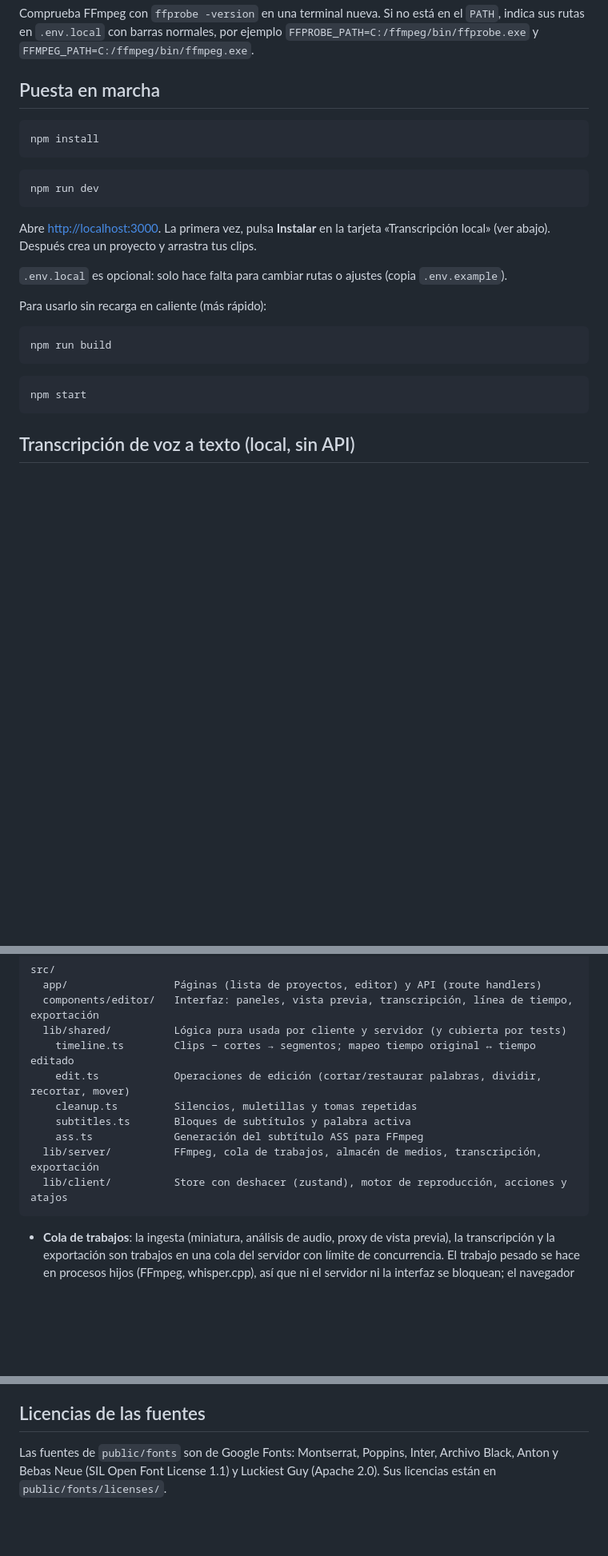
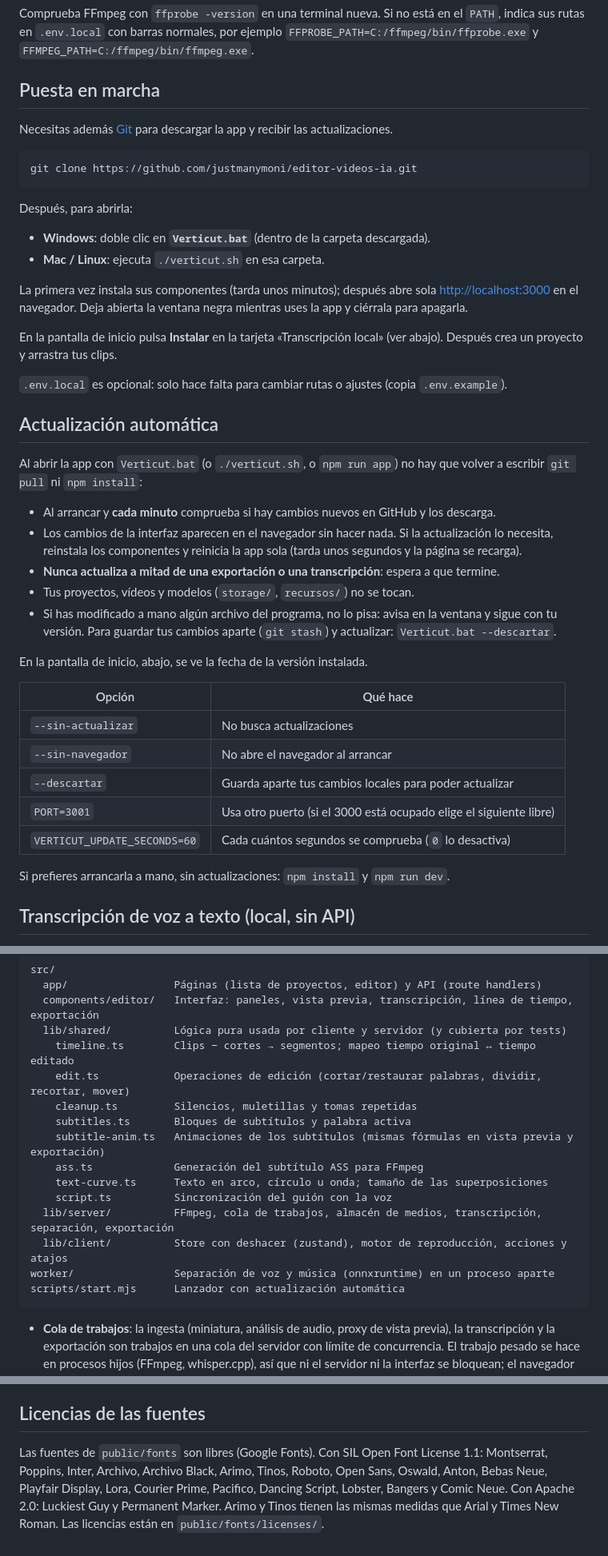
Before and after one commit to justmanymoni/editor-videos-IA, a Markdown page: README.md, 3 parts joined by grey strips. Shown at 80% size. Drawn GitHub-style; blank space fills up the shorter version.

````diff
--- a/README.md
+++ b/README.md
@@ -39,27 +42,44 @@ Comprueba FFmpeg con `ffprobe -version` en una terminal nueva. Si no está en el
 
 ## Puesta en marcha
 
+Necesitas además [Git](https://git-scm.com) para descargar la app y recibir las actualizaciones.
+
 ```bash
-npm install
+git clone https://github.com/justmanymoni/editor-videos-ia.git
 ```
 
-```bash
-npm run dev
-```
+Después, para abrirla:
 
-Abre <http://localhost:3000>. La primera vez, pulsa **Instalar** en la tarjeta «Transcripción local» (ver abajo). Después crea un proyecto y arrastra tus clips.
+- **Windows**: doble clic en **`Verticut.bat`** (dentro de la carpeta descargada).
+- **Mac / Linux**: ejecuta `./verticut.sh` en esa carpeta.
+
+La primera vez instala sus componentes (tarda unos minutos); después abre sola <http://localhost:3000> en el navegador. Deja abierta la ventana negra mientras uses la app y ciérrala para apagarla.
+
+En la pantalla de inicio pulsa **Instalar** en la tarjeta «Transcripción local» (ver abajo). Después crea un proyecto y arrastra tus clips.
 
 `.env.local` es opcional: solo hace falta para cambiar rutas o ajustes (copia `.env.example`).
 
-Para usarlo sin recarga en caliente (más rápido):
+## Actualización automática
 
-```bash
-npm run build
-```
+Al abrir la app con `Verticut.bat` (o `./verticut.sh`, o `npm run app`) no hay que volver a escribir `git pull` ni `npm install`:
 
-```bash
-npm start
-```
+- Al arrancar y **cada minuto** comprueba si hay cambios nuevos en GitHub y los descarga.
+- Los cambios de la interfaz aparecen en el navegador sin hacer nada. Si la actualización lo necesita, reinstala los componentes y reinicia la app sola (tarda unos segundos y la página se recarga).
+- **Nunca actualiza a mitad de una exportación o una transcripción**: espera a que termine.
+- Tus proyectos, vídeos y modelos (`storage/`, `recursos/`) no se tocan.
+- Si has modificado a mano algún archivo del programa, no lo pisa: avisa en la ventana y sigue con tu versión. Para guardar tus cambios aparte (`git stash`) y actualizar: `Verticut.bat --descartar`.
+
+En la pantalla de inicio, abajo, se ve la fecha de la versión instalada.
+
+| Opción                       | Qué hace                                                           |
+| ---------------------------- | ------------------------------------------------------------------ |
+| `--sin-actualizar`           | No busca actualizaciones                                           |
+| `--sin-navegador`            | No abre el navegador al arrancar                                   |
+| `--descartar`                | Guarda aparte tus cambios locales para poder actualizar            |
+| `PORT=3001`                  | Usa otro puerto (si el 3000 está ocupado elige el siguiente libre) |
+| `VERTICUT_UPDATE_SECONDS=60` | Cada cuántos segundos se comprueba (`0` lo desactiva)              |
+
+Si prefieres arrancarla a mano, sin actualizaciones: `npm install` y `npm run dev`.
 
 ## Transcripción de voz a texto (local, sin API)
 
@@ -198,9 +233,14 @@ src/
     edit.ts            Operaciones de edición (cortar/restaurar palabras, dividir, recortar, mover)
     cleanup.ts         Silencios, muletillas y tomas repetidas
     subtitles.ts       Bloques de subtítulos y palabra activa
+    subtitle-anim.ts   Animaciones de los subtítulos (mismas fórmulas en vista previa y exportación)
     ass.ts             Generación del subtítulo ASS para FFmpeg
-  lib/server/          FFmpeg, cola de trabajos, almacén de medios, transcripción, exportación
+    text-curve.ts      Texto en arco, círculo u onda; tamaño de las superposiciones
+    script.ts          Sincronización del guión con la voz
+  lib/server/          FFmpeg, cola de trabajos, almacén de medios, transcripción, separación, exportación
   lib/client/          Store con deshacer (zustand), motor de reproducción, acciones y atajos
+worker/                Separación de voz y música (onnxruntime) en un proceso aparte
+scripts/start.mjs      Lanzador con actualización automática
 ```
 
 - **Cola de trabajos**: la ingesta (miniatura, análisis de audio, proxy de vista previa), la transcripción y la exportación son trabajos en una cola del servidor con límite de concurrencia. El trabajo pesado se hace en procesos hijos (FFmpeg, whisper.cpp), así que ni el servidor ni la interfaz se bloquean; el navegador consulta el progreso y lo muestra en barras. Si el servidor se reinicia a mitad, el trabajo se relanza solo.
@@ -251,4 +297,4 @@ Todas están documentadas en [`.env.example`](.env.example). Las principales:
 
 ## Licencias de las fuentes
 
-Las fuentes de `public/fonts` son de Google Fonts: Montserrat, Poppins, Inter, Archivo Black, Anton y Bebas Neue (SIL Open Font License 1.1) y Luckiest Guy (Apache 2.0). Sus licencias están en `public/fonts/licenses/`.
+Las fuentes de `public/fonts` son libres (Google Fonts). Con SIL Open Font License 1.1: Montserrat, Poppins, Inter, Archivo, Archivo Black, Arimo, Tinos, Roboto, Open Sans, Oswald, Anton, Bebas Neue, Playfair Display, Lora, Courier Prime, Pacifico, Dancing Script, Lobster, Bangers y Comic Neue. Con Apache 2.0: Luckiest Guy y Permanent Marker. Arimo y Tinos tienen las mismas medidas que Arial y Times New Roman. Las licencias están en `public/fonts/licenses/`.
````
Also changed, not shown: other parts of README.md (+69 -45 lines), docs/editor.jpg, 14 other files.
